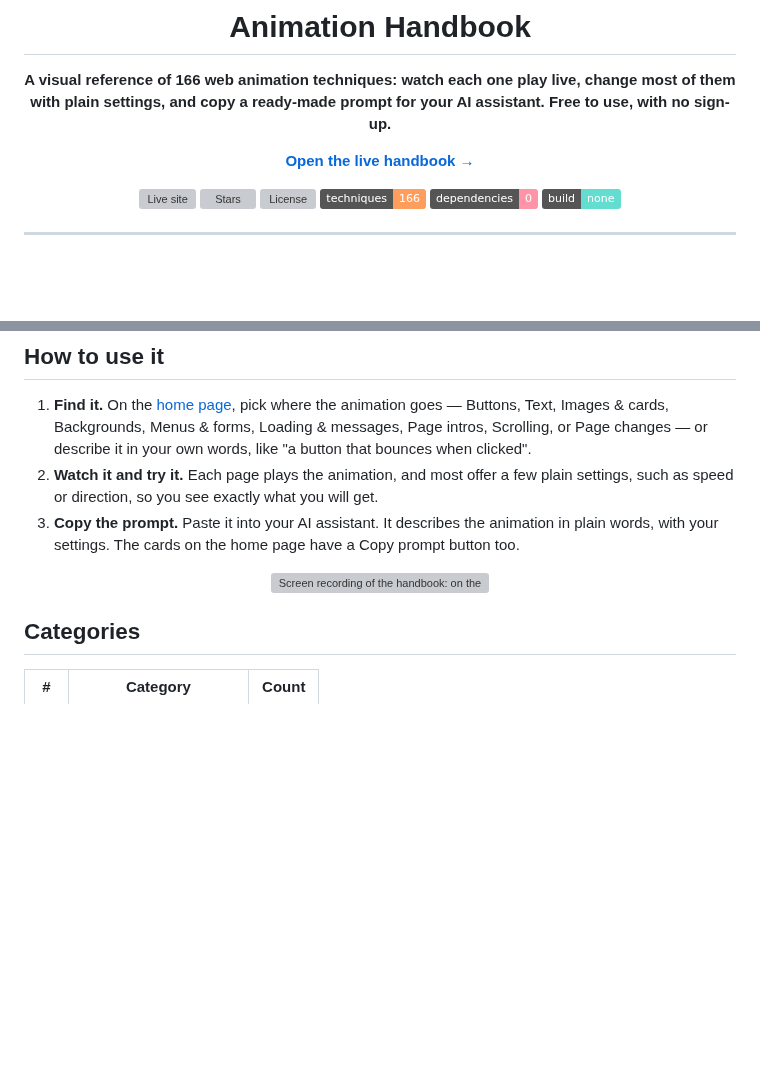
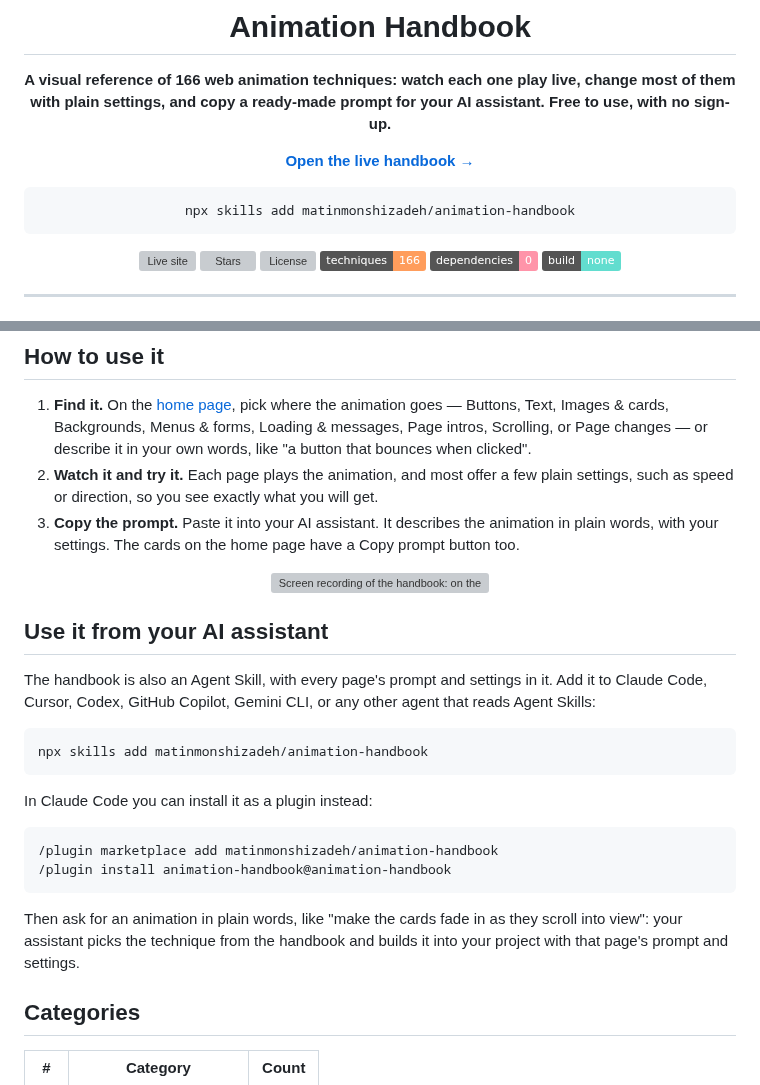
Before and after one commit to matinmonshizadeh/animation-handbook, a Markdown page: README.md, 2 parts joined by grey strips. Rendered like a GitHub page; badges without logos; blank space fills up the shorter version; grey boxes are pictures that could not be loaded.

Commit message:
docs: the README shows how to add the skill to an AI assistant, and CLAUDE.md and CONTRIBUTING.md run tools/make-skill.mjs after a page is added or its prompt, settings, description or tags change

````diff
--- a/README.md
+++ b/README.md
@@ -7,6 +7,10 @@
 **A visual reference of 166 web animation techniques: watch each one play live, change most of them with plain settings, and copy a ready-made prompt for your AI assistant. Free to use, with no sign-up.**
 
 [**Open the live handbook →**](https://matinmonshizadeh.github.io/animation-handbook/)
+
+```bash
+npx skills add matinmonshizadeh/animation-handbook
+```
 
 [![Live site](https://img.shields.io/website?url=https%3A%2F%2Fmatinmonshizadeh.github.io%2Fanimation-handbook%2F&label=live%20demo&up_message=online&color=91bdff)](https://matinmonshizadeh.github.io/animation-handbook/) [![Stars](https://img.shields.io/github/stars/matinmonshizadeh/animation-handbook?style=flat&color=79de9d)](https://github.com/matinmonshizadeh/animation-handbook) [![License](https://img.shields.io/github/license/matinmonshizadeh/animation-handbook?color=c6a1ff)](LICENSE) [![Techniques](https://img.shields.io/badge/techniques-166-ff9d5c)](#full-catalog) [![Dependencies](https://img.shields.io/badge/dependencies-0-ff94a9)](#design-principles) [![Build](https://img.shields.io/badge/build-none-62ddcf)](#design-principles)
 
@@ -29,6 +33,23 @@ Everything is plain HTML, CSS, and JavaScript: no build step, no frameworks, no
 <div align="center">
 <a href="https://matinmonshizadeh.github.io/animation-handbook/"><picture><source media="(prefers-reduced-motion: reduce) and (max-width: 600px)" srcset="docs/demo-phone-still.webp"><source media="(prefers-reduced-motion: reduce)" srcset="docs/demo-still.webp"><source media="(max-width: 600px)" srcset="docs/demo-phone.webp"><img src="docs/demo.webp" alt="Screen recording of the handbook: on the home page, pressing Buttons brings up cards with live previews, Success Confetti opens and plays its demo, and Copy prompt shows Copied" width="820"></picture></a>
 </div>
+
+## Use it from your AI assistant
+
+The handbook is also an Agent Skill, with every page's prompt and settings in it. Add it to Claude Code, Cursor, Codex, GitHub Copilot, Gemini CLI, or any other agent that reads Agent Skills:
+
+```bash
+npx skills add matinmonshizadeh/animation-handbook
+```
+
+In Claude Code you can install it as a plugin instead:
+
+```
+/plugin marketplace add matinmonshizadeh/animation-handbook
+/plugin install animation-handbook@animation-handbook
+```
+
+Then ask for an animation in plain words, like "make the cards fade in as they scroll into view": your assistant picks the technique from the handbook and builds it into your project with that page's prompt and settings.
 
 ## Categories
 
````
Also changed, not shown: CLAUDE.md (+7 -2 lines), CONTRIBUTING.md (+10 -4 lines).
